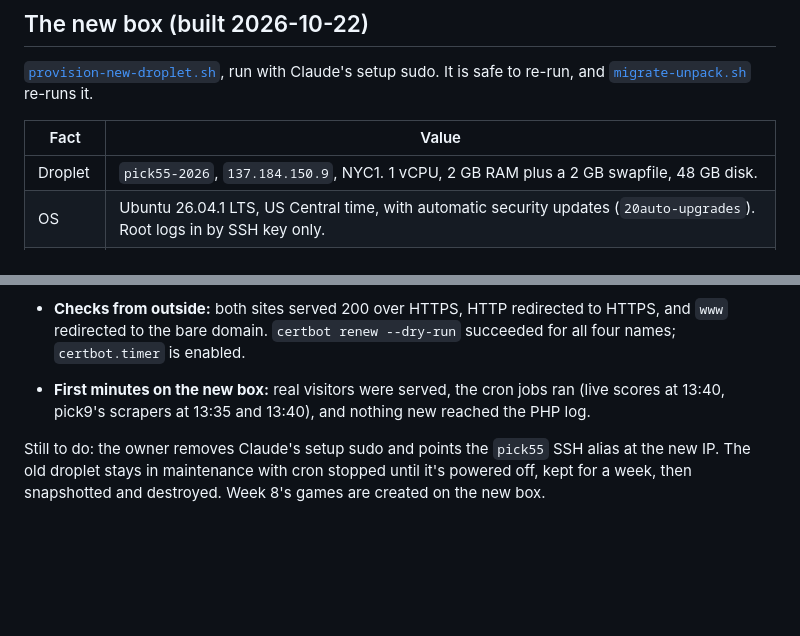
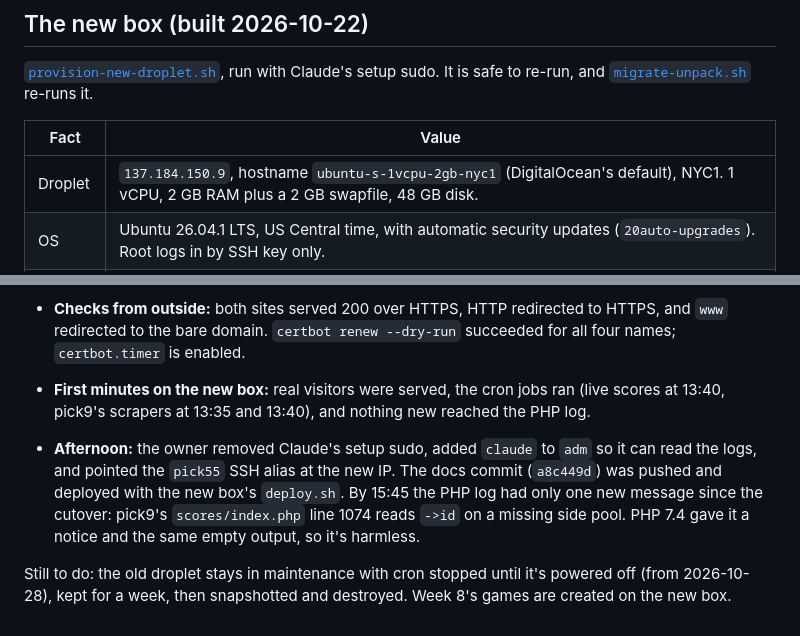
Before and after one commit to utexasscott/pick55, a Markdown page: docs/droplet-migration.md, 2 parts joined by grey strips. Rendered like a GitHub page; blank space fills up the shorter version.

Commit message:
Docs: Claude's access on the new box (no sudo, adm logs), its real hostname, migration state
Co-Authored-By: Claude Opus 5.5 (1M context) <noreply@anthropic.com>

```diff
--- a/docs/droplet-migration.md
+++ b/docs/droplet-migration.md
@@ -34,7 +34,7 @@
 
 | Fact | Value |
 |---|---|
-| Droplet | `pick55-2026`, `137.184.150.9`, NYC1. 1 vCPU, 2 GB RAM plus a 2 GB swapfile, 48 GB disk. |
+| Droplet | `137.184.150.9`, hostname `ubuntu-s-1vcpu-2gb-nyc1` (DigitalOcean's default), NYC1. 1 vCPU, 2 GB RAM plus a 2 GB swapfile, 48 GB disk. |
 | OS | Ubuntu 26.04.1 LTS, US Central time, with automatic security updates (`20auto-upgrades`). Root logs in by SSH key only. |
 | PHP | 8.5.4 through PHP-FPM (`pm.max_children = 10`). Its changelog lists the PHP2Shell CVEs. `99-pick55.ini` for FPM and CLI sets display off, logging on and `expose_php` off; FPM logs to `/var/log/php/fpm-error.log`, rotated weekly. |
 | MySQL | 8.4.11, localhost only, X Protocol off, `performance_schema` off, 256 MB InnoDB buffer, 32 MB key buffer (`99-pick55.cnf`). MySQL's root logs in through the server's root account (auth_socket); each app has its own MySQL user. |
@@ -155,4 +155,6 @@ A subagent loaded a mysqldump of the local `pick` database (5.7) into a private
 - **Checks from outside:** both sites served 200 over HTTPS, HTTP redirected to HTTPS, and `www` redirected to the bare domain. `certbot renew --dry-run` succeeded for all four names; `certbot.timer` is enabled.
 - **First minutes on the new box:** real visitors were served, the cron jobs ran (live scores at 13:40, pick9's scrapers at 13:35 and 13:40), and nothing new reached the PHP log.
 
-Still to do: the owner removes Claude's setup sudo and points the `pick55` SSH alias at the new IP. The old droplet stays in maintenance with cron stopped until it's powered off, kept for a week, then snapshotted and destroyed. Week 8's games are created on the new box.
+- **Afternoon:** the owner removed Claude's setup sudo, added `claude` to `adm` so it can read the logs, and pointed the `pick55` SSH alias at the new IP. The docs commit (`a8c449d`) was pushed and deployed with the new box's `deploy.sh`. By 15:45 the PHP log had only one new message since the cutover: pick9's `scores/index.php` line 1074 reads `->id` on a missing side pool. PHP 7.4 gave it a notice and the same empty output, so it's harmless.
+
+Still to do: the old droplet stays in maintenance with cron stopped until it's powered off (from 2026-10-28), kept for a week, then snapshotted and destroyed. Week 8's games are created on the new box.
```
Also changed, not shown: docs/database-access.md (+1 -1 lines), docs/deploy.md (+2 -2 lines).
